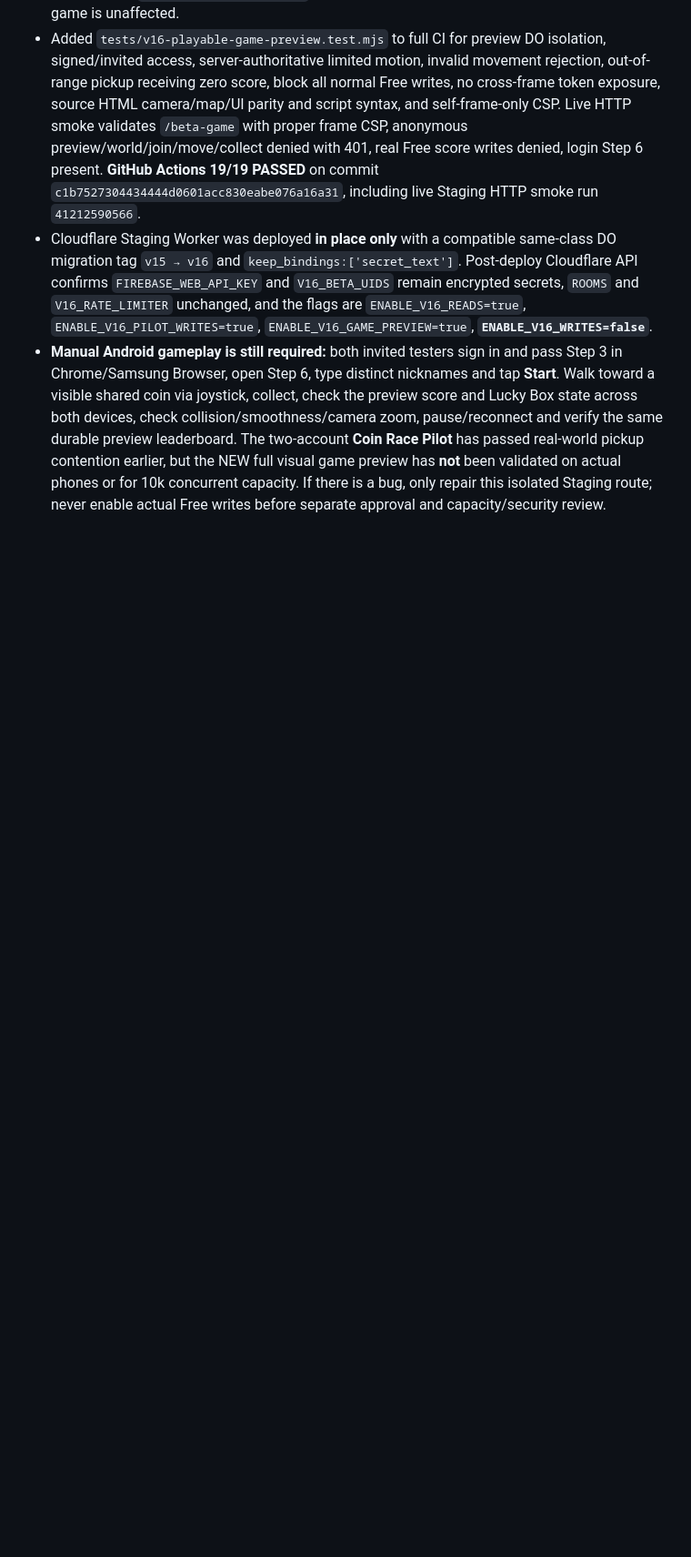
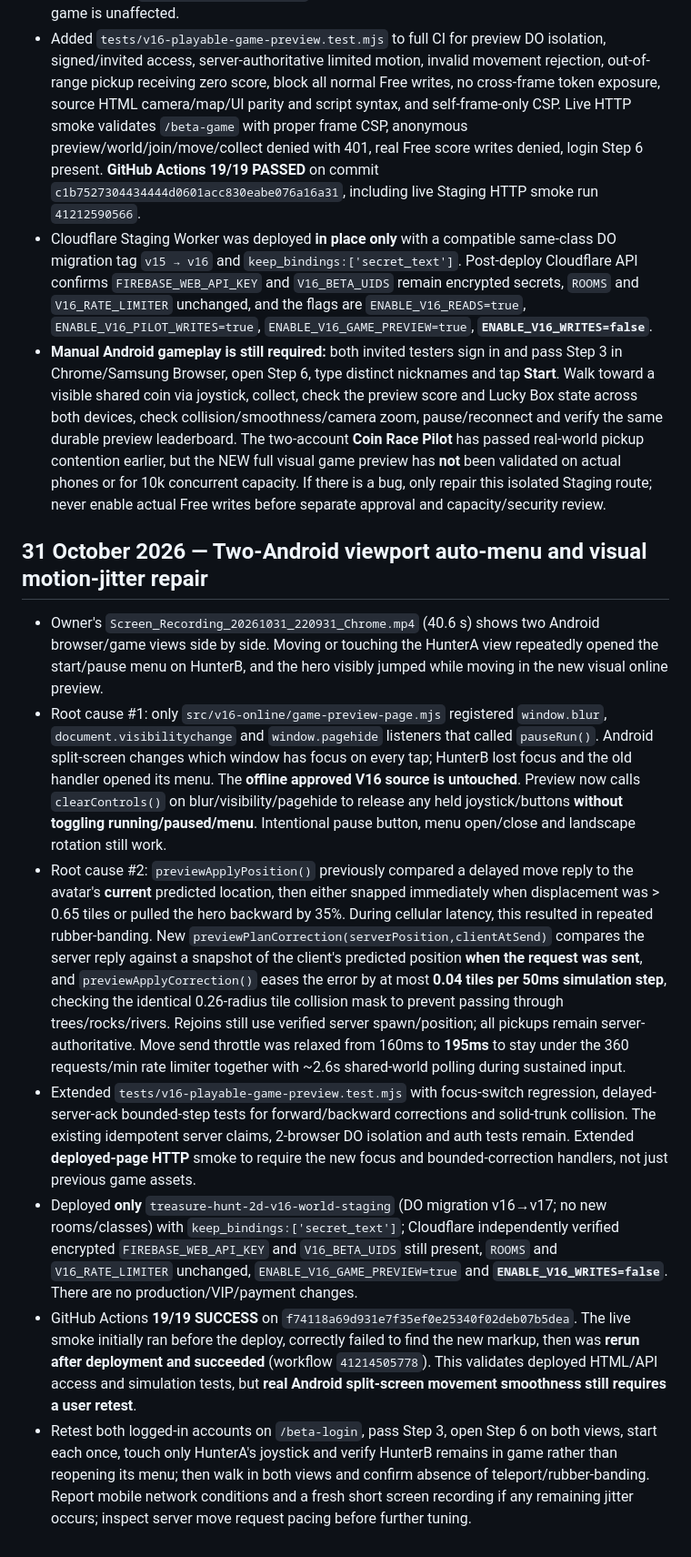
Before and after one commit to jtkmanga/Treasure-Hunt-2D, a Markdown page: docs/v16-online-stage/README.md, the part around the change. Shown at 91% size. Rendered like a GitHub page; blank space fills up the shorter version.

Commit message:
docs(v16): record 40s Android bug evidence, split-screen menu and lag correction fix, 19 CI passes

```diff
--- a/docs/v16-online-stage/README.md
+++ b/docs/v16-online-stage/README.md
@@ -197,3 +197,13 @@ The account owner supplied a Cloudflare Billing > Subscriptions screenshot that
 - Added `tests/v16-playable-game-preview.test.mjs` to full CI for preview DO isolation, signed/invited access, server-authoritative limited motion, invalid movement rejection, out-of-range pickup receiving zero score, block all normal Free writes, no cross-frame token exposure, source HTML camera/map/UI parity and script syntax, and self-frame-only CSP. Live HTTP smoke validates `/beta-game` with proper frame CSP, anonymous preview/world/join/move/collect denied with 401, real Free score writes denied, login Step 6 present. **GitHub Actions 19/19 PASSED** on commit `c1b7527304434444d0601acc830eabe076a16a31`, including live Staging HTTP smoke run `41212590566`.
 - Cloudflare Staging Worker was deployed **in place only** with a compatible same-class DO migration tag `v15 → v16` and `keep_bindings:['secret_text']`. Post-deploy Cloudflare API confirms `FIREBASE_WEB_API_KEY` and `V16_BETA_UIDS` remain encrypted secrets, `ROOMS` and `V16_RATE_LIMITER` unchanged, and the flags are `ENABLE_V16_READS=true`, `ENABLE_V16_PILOT_WRITES=true`, `ENABLE_V16_GAME_PREVIEW=true`, **`ENABLE_V16_WRITES=false`**.
 - **Manual Android gameplay is still required:** both invited testers sign in and pass Step 3 in Chrome/Samsung Browser, open Step 6, type distinct nicknames and tap **Start**. Walk toward a visible shared coin via joystick, collect, check the preview score and Lucky Box state across both devices, check collision/smoothness/camera zoom, pause/reconnect and verify the same durable preview leaderboard. The two-account **Coin Race Pilot** has passed real-world pickup contention earlier, but the NEW full visual game preview has **not** been validated on actual phones or for 10k concurrent capacity. If there is a bug, only repair this isolated Staging route; never enable actual Free writes before separate approval and capacity/security review.
+
+
+## 31 October 2026 — Two-Android viewport auto-menu and visual motion-jitter repair
+- Owner's `Screen_Recording_20261031_220931_Chrome.mp4` (40.6 s) shows two Android browser/game views side by side. Moving or touching the HunterA view repeatedly opened the start/pause menu on HunterB, and the hero visibly jumped while moving in the new visual online preview.
+- Root cause #1: only `src/v16-online/game-preview-page.mjs` registered `window.blur`, `document.visibilitychange` and `window.pagehide` listeners that called `pauseRun()`. Android split-screen changes which window has focus on every tap; HunterB lost focus and the old handler opened its menu. The **offline approved V16 source is untouched**. Preview now calls `clearControls()` on blur/visibility/pagehide to release any held joystick/buttons **without toggling running/paused/menu**. Intentional pause button, menu open/close and landscape rotation still work.
+- Root cause #2: `previewApplyPosition()` previously compared a delayed move reply to the avatar's **current** predicted location, then either snapped immediately when displacement was > 0.65 tiles or pulled the hero backward by 35%. During cellular latency, this resulted in repeated rubber-banding. New `previewPlanCorrection(serverPosition,clientAtSend)` compares the server reply against a snapshot of the client's predicted position **when the request was sent**, and `previewApplyCorrection()` eases the error by at most **0.04 tiles per 50ms simulation step**, checking the identical 0.26-radius tile collision mask to prevent passing through trees/rocks/rivers. Rejoins still use verified server spawn/position; all pickups remain server-authoritative. Move send throttle was relaxed from 160ms to **195ms** to stay under the 360 requests/min rate limiter together with ~2.6s shared-world polling during sustained input.
+- Extended `tests/v16-playable-game-preview.test.mjs` with focus-switch regression, delayed-server-ack bounded-step tests for forward/backward corrections and solid-trunk collision. The existing idempotent server claims, 2-browser DO isolation and auth tests remain. Extended **deployed-page HTTP** smoke to require the new focus and bounded-correction handlers, not just previous game assets.
+- Deployed **only** `treasure-hunt-2d-v16-world-staging` (DO migration v16→v17; no new rooms/classes) with `keep_bindings:['secret_text']`; Cloudflare independently verified encrypted `FIREBASE_WEB_API_KEY` and `V16_BETA_UIDS` still present, `ROOMS` and `V16_RATE_LIMITER` unchanged, `ENABLE_V16_GAME_PREVIEW=true` and **`ENABLE_V16_WRITES=false`**. There are no production/VIP/payment changes.
+- GitHub Actions **19/19 SUCCESS** on `f74118a69d931e7f35ef0e25340f02deb07b5dea`. The live smoke initially ran before the deploy, correctly failed to find the new markup, then was **rerun after deployment and succeeded** (workflow `41214505778`). This validates deployed HTML/API access and simulation tests, but **real Android split-screen movement smoothness still requires a user retest**.
+- Retest both logged-in accounts on `/beta-login`, pass Step 3, open Step 6 on both views, start each once, touch only HunterA's joystick and verify HunterB remains in game rather than reopening its menu; then walk in both views and confirm absence of teleport/rubber-banding. Report mobile network conditions and a fresh short screen recording if any remaining jitter occurs; inspect server move request pacing before further tuning.
```
